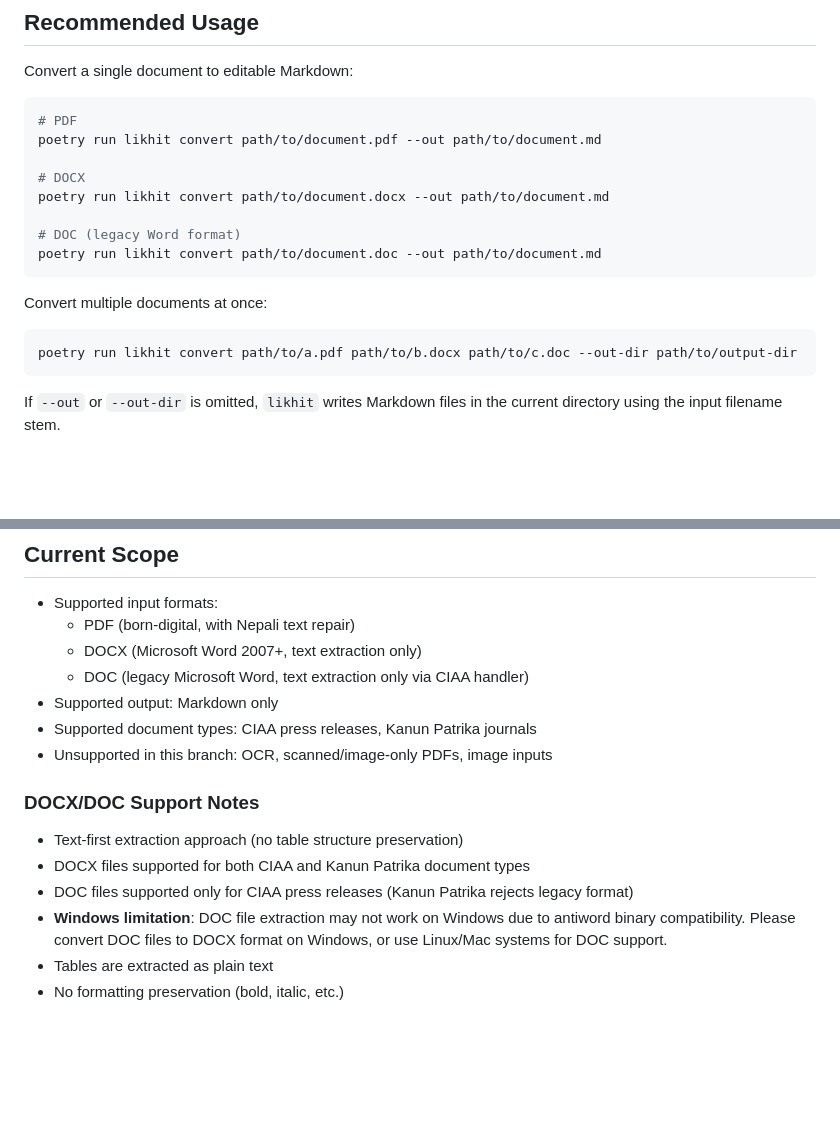
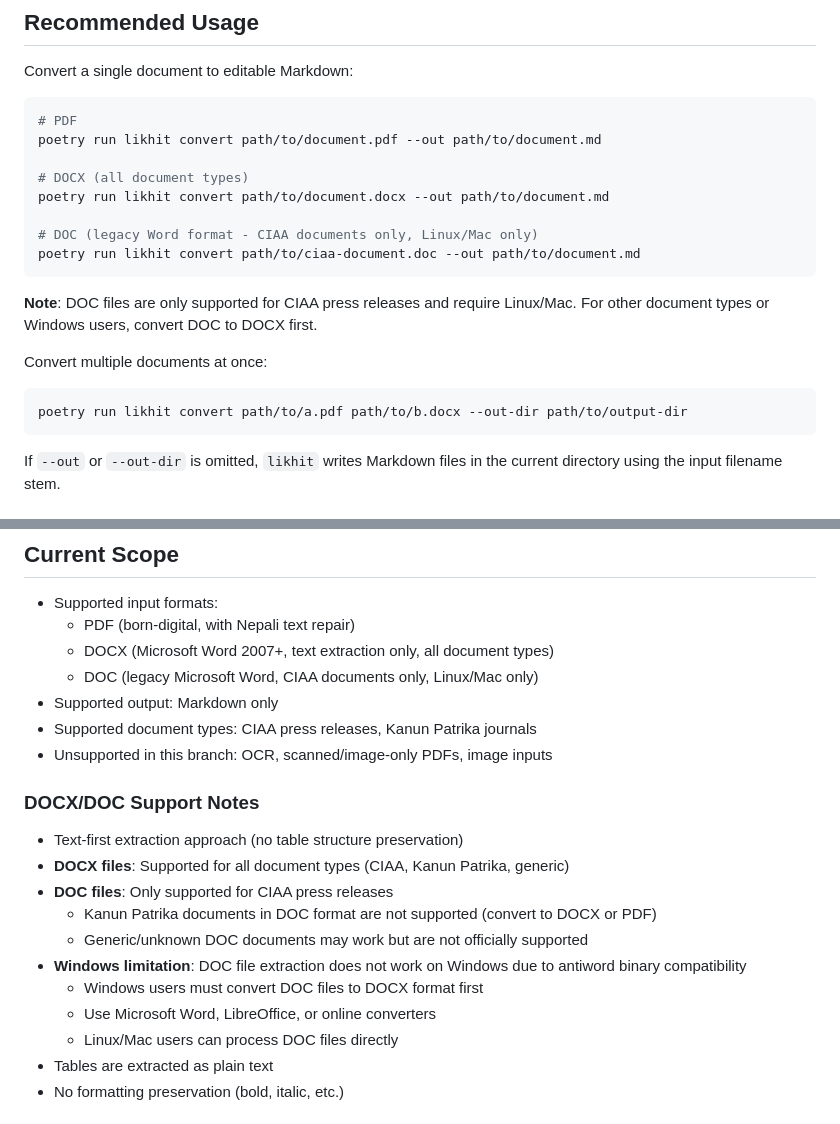
Before and after one commit to Jawafdehi/likhit, a Markdown page: README.md, 2 parts joined by grey strips. Drawn GitHub-style; blank space fills up the shorter version.

Commit message:
fix(docs):Clarify DOC file support limitations in README

````diff
--- a/README.md
+++ b/README.md
@@ -28,17 +28,19 @@ Convert a single document to editable Markdown:
 # PDF
 poetry run likhit convert path/to/document.pdf --out path/to/document.md
 
-# DOCX
+# DOCX (all document types)
 poetry run likhit convert path/to/document.docx --out path/to/document.md
 
-# DOC (legacy Word format)
-poetry run likhit convert path/to/document.doc --out path/to/document.md
+# DOC (legacy Word format - CIAA documents only, Linux/Mac only)
+poetry run likhit convert path/to/ciaa-document.doc --out path/to/document.md
 ```
+
+**Note**: DOC files are only supported for CIAA press releases and require Linux/Mac. For other document types or Windows users, convert DOC to DOCX first.
 
 Convert multiple documents at once:
 
 ```bash
-poetry run likhit convert path/to/a.pdf path/to/b.docx path/to/c.doc --out-dir path/to/output-dir
+poetry run likhit convert path/to/a.pdf path/to/b.docx --out-dir path/to/output-dir
 ```
 
 If `--out` or `--out-dir` is omitted, `likhit` writes Markdown files in the current directory using the input filename stem.
@@ -74,8 +76,8 @@ This keeps the public product story simple: `likhit` is the tool users call, whi
 
 - Supported input formats:
   - PDF (born-digital, with Nepali text repair)
-  - DOCX (Microsoft Word 2007+, text extraction only)
-  - DOC (legacy Microsoft Word, text extraction only via CIAA handler)
+  - DOCX (Microsoft Word 2007+, text extraction only, all document types)
+  - DOC (legacy Microsoft Word, CIAA documents only, Linux/Mac only)
 - Supported output: Markdown only
 - Supported document types: CIAA press releases, Kanun Patrika journals
 - Unsupported in this branch: OCR, scanned/image-only PDFs, image inputs
@@ -83,9 +85,14 @@ This keeps the public product story simple: `likhit` is the tool users call, whi
 ### DOCX/DOC Support Notes
 
 - Text-first extraction approach (no table structure preservation)
-- DOCX files supported for both CIAA and Kanun Patrika document types
-- DOC files supported only for CIAA press releases (Kanun Patrika rejects legacy format)
-- **Windows limitation**: DOC file extraction may not work on Windows due to antiword binary compatibility. Please convert DOC files to DOCX format on Windows, or use Linux/Mac systems for DOC support.
+- **DOCX files**: Supported for all document types (CIAA, Kanun Patrika, generic)
+- **DOC files**: Only supported for CIAA press releases
+  - Kanun Patrika documents in DOC format are not supported (convert to DOCX or PDF)
+  - Generic/unknown DOC documents may work but are not officially supported
+- **Windows limitation**: DOC file extraction does not work on Windows due to antiword binary compatibility
+  - Windows users must convert DOC files to DOCX format first
+  - Use Microsoft Word, LibreOffice, or online converters
+  - Linux/Mac users can process DOC files directly
 - Tables are extracted as plain text
 - No formatting preservation (bold, italic, etc.)
 
````
